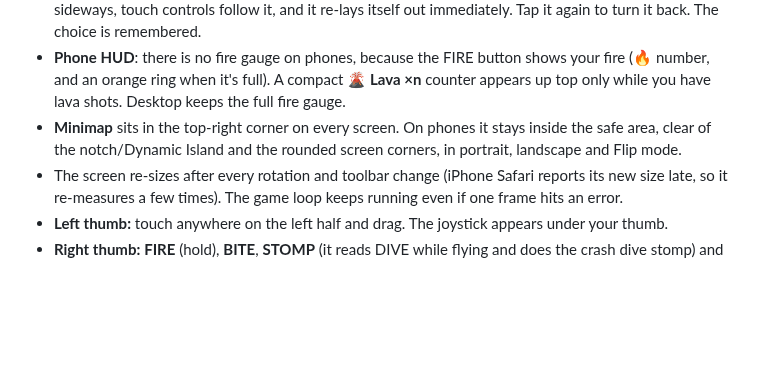
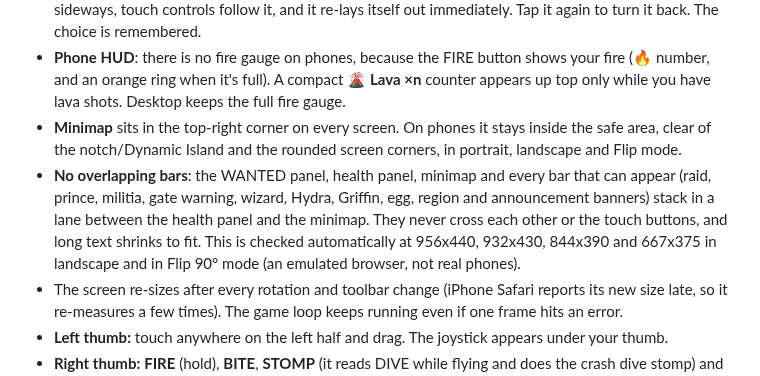
Before and after one commit to zbitt106-cfs/dragon-rampage, a Markdown page: README.md, the part around the change. Rendered like a GitHub page; blank space fills up the shorter version.

Commit message:
Phone landscape HUD: bars stack in a lane, no overlaps (item 45)

```diff
--- a/README.md
+++ b/README.md
@@ -99,6 +99,7 @@ The title screen also has **Music volume** and **Sound effects** rows (←/→ i
 - **Flip screen 90°**: if your phone won't rotate the game (rotation lock, or a home-screen app that ignores turning), tap **FLIP** on the title screen or **⟳ Flip screen 90°** in the pause (II) menu. The whole game turns sideways, touch controls follow it, and it re-lays itself out immediately. Tap it again to turn it back. The choice is remembered.
 - **Phone HUD**: there is no fire gauge on phones, because the FIRE button shows your fire (🔥 number, and an orange ring when it's full). A compact **🌋 Lava ×n** counter appears up top only while you have lava shots. Desktop keeps the full fire gauge.
 - **Minimap** sits in the top-right corner on every screen. On phones it stays inside the safe area, clear of the notch/Dynamic Island and the rounded screen corners, in portrait, landscape and Flip mode.
+- **No overlapping bars**: the WANTED panel, health panel, minimap and every bar that can appear (raid, prince, militia, gate warning, wizard, Hydra, Griffin, egg, region and announcement banners) stack in a lane between the health panel and the minimap. They never cross each other or the touch buttons, and long text shrinks to fit. This is checked automatically at 956x440, 932x430, 844x390 and 667x375 in landscape and in Flip 90° mode (an emulated browser, not real phones).
 - The screen re-sizes after every rotation and toolbar change (iPhone Safari reports its new size late, so it re-measures a few times). The game loop keeps running even if one frame hits an error.
 - **Left thumb:** touch anywhere on the left half and drag. The joystick appears under your thumb.
 - **Right thumb:** **FIRE** (hold), **BITE**, **STOMP** (it reads DIVE while flying and does the crash dive stomp) and **FLY** (it reads LAND in the air). **MAP** and **II** (pause) sit on the left edge.
```
Also changed, not shown: screenshots/251_old_save_loads_at_lair.png, screenshots/260_hud_phone_before_956x440.png (added), screenshots/261_hud_phone_after_956x440.png (added), 8 other files.
